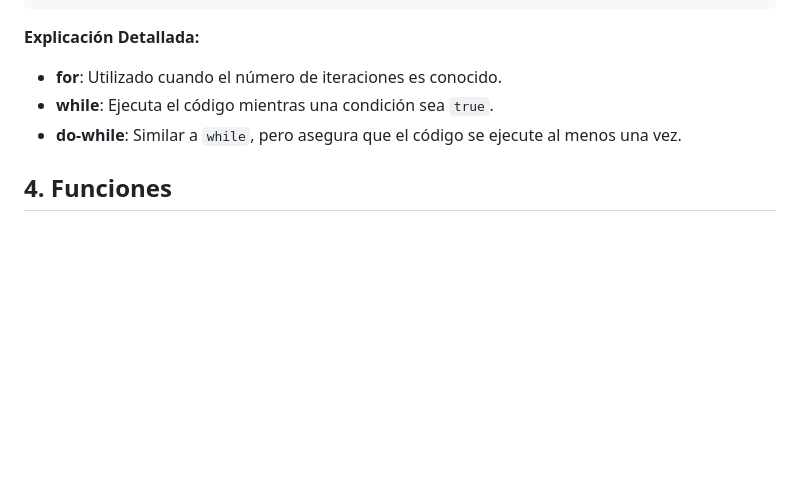
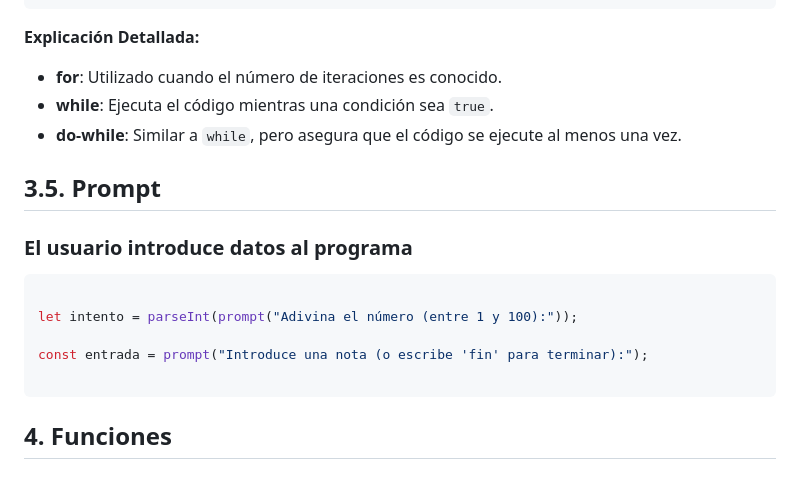
Before and after one commit to poliestireno/ASIR1_2024, a Markdown page: files/js2.md, the part around the change. Rendered like a GitHub page; blank space fills up the shorter version.

````diff
--- a/files/js2.md
+++ b/files/js2.md
@@ -134,6 +134,16 @@ do {
 - **while**: Ejecuta el código mientras una condición sea `true`.
 - **do-while**: Similar a `while`, pero asegura que el código se ejecute al menos una vez.
 
+## 3.5. Prompt
+### El usuario introduce datos al programa
+```javascript
+
+let intento = parseInt(prompt("Adivina el número (entre 1 y 100):"));
+
+const entrada = prompt("Introduce una nota (o escribe 'fin' para terminar):");
+
+ ```
+
 ## 4. Funciones
 
 ### Declaración de Funciones
````
